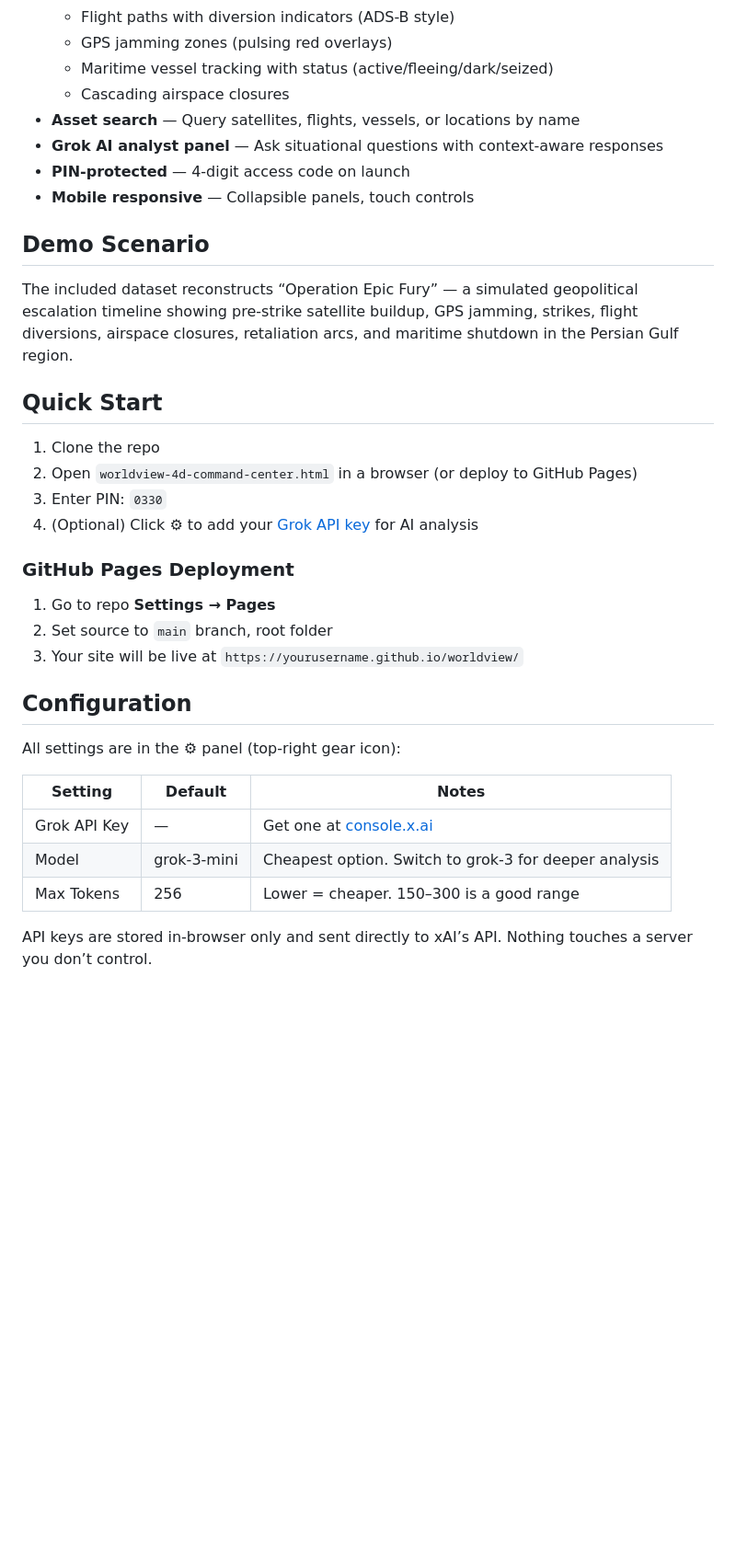
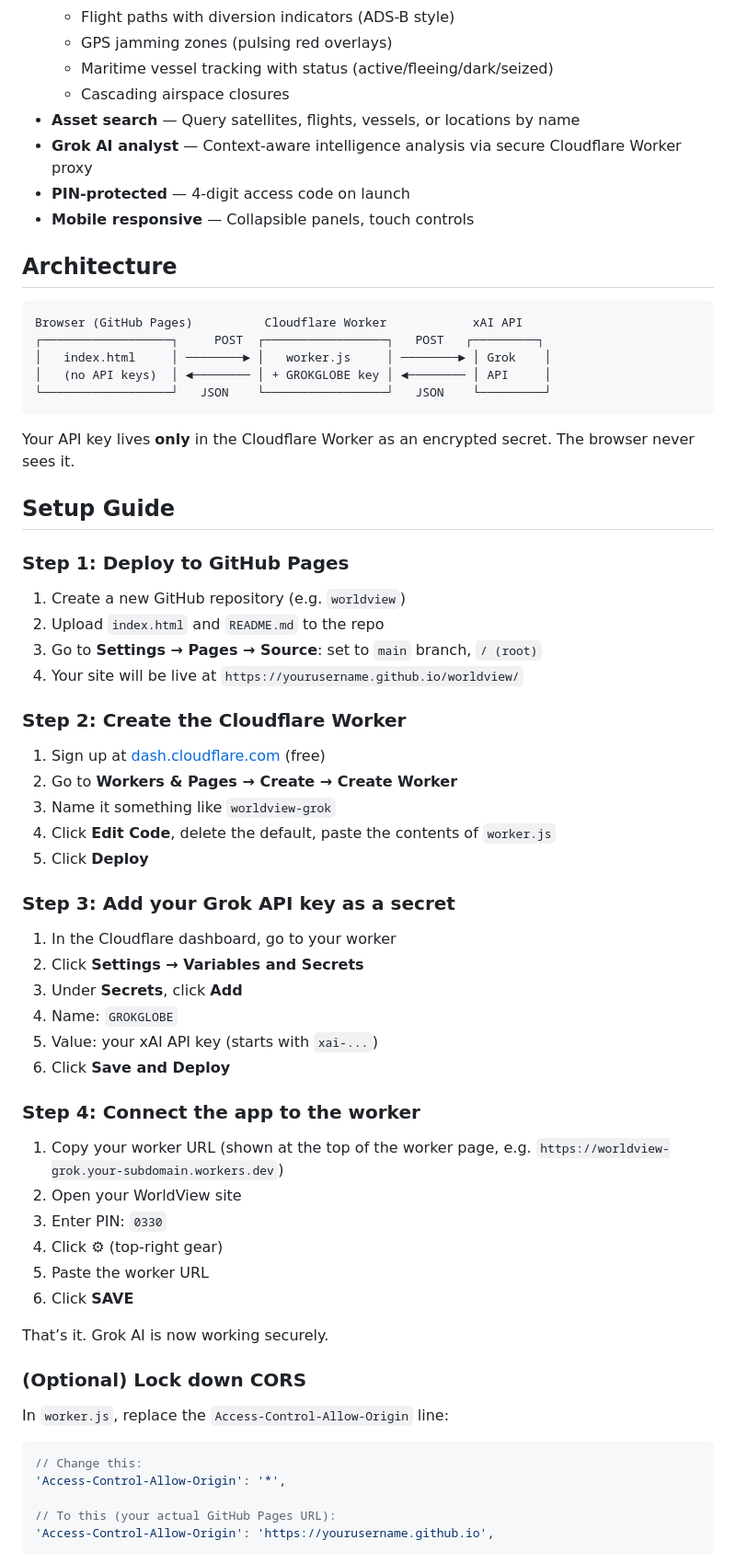
Before and after one commit to TridentIntelFree/Trident-Globe, a Markdown page: README.md, the part around one of its changes. Shown at 92% size. Rendered like a GitHub page; blank space fills up the shorter version.

````diff
--- a/README.md
+++ b/README.md
@@ -16,35 +16,68 @@ Inspired by [Bilawal Sidhu’s WorldView demo](https://youtu.be/0p8o7AeHDzg).
   - Maritime vessel tracking with status (active/fleeing/dark/seized)
   - Cascading airspace closures
 - **Asset search** — Query satellites, flights, vessels, or locations by name
-- **Grok AI analyst panel** — Ask situational questions with context-aware responses
+- **Grok AI analyst** — Context-aware intelligence analysis via secure Cloudflare Worker proxy
 - **PIN-protected** — 4-digit access code on launch
 - **Mobile responsive** — Collapsible panels, touch controls
 
-## Demo Scenario
+## Architecture
 
-The included dataset reconstructs “Operation Epic Fury” — a simulated geopolitical escalation timeline showing pre-strike satellite buildup, GPS jamming, strikes, flight diversions, airspace closures, retaliation arcs, and maritime shutdown in the Persian Gulf region.
+```
+Browser (GitHub Pages)          Cloudflare Worker            xAI API
+┌──────────────────┐     POST  ┌─────────────────┐   POST   ┌─────────┐
+│   index.html     │ ────────► │   worker.js     │ ────────► │ Grok    │
+│   (no API keys)  │ ◄──────── │ + GROKGLOBE key │ ◄──────── │ API     │
+└──────────────────┘   JSON    └─────────────────┘   JSON    └─────────┘
+```
 
-## Quick Start
+Your API key lives **only** in the Cloudflare Worker as an encrypted secret. The browser never sees it.
 
-1. Clone the repo
-1. Open `worldview-4d-command-center.html` in a browser (or deploy to GitHub Pages)
-1. Enter PIN: `0330`
-1. (Optional) Click ⚙ to add your [Grok API key](https://console.x.ai/) for AI analysis
+## Setup Guide
 
-### GitHub Pages Deployment
+### Step 1: Deploy to GitHub Pages
 
-1. Go to repo **Settings → Pages**
-1. Set source to `main` branch, root folder
+1. Create a new GitHub repository (e.g. `worldview`)
+1. Upload `index.html` and `README.md` to the repo
+1. Go to **Settings → Pages → Source**: set to `main` branch, `/ (root)`
 1. Your site will be live at `https://yourusername.github.io/worldview/`
 
-## Configuration
+### Step 2: Create the Cloudflare Worker
 
-All settings are in the ⚙ panel (top-right gear icon):
+1. Sign up at [dash.cloudflare.com](https://dash.cloudflare.com) (free)
+1. Go to **Workers & Pages → Create → Create Worker**
+1. Name it something like `worldview-grok`
+1. Click **Edit Code**, delete the default, paste the contents of `worker.js`
+1. Click **Deploy**
 
-|Setting     |Default    |Notes                                                |
-|------------|-----------|-----------------------------------------------------|
-|Grok API Key|—          |Get one at [console.x.ai](https://console.x.ai/)     |
-|Model       |grok-3-mini|Cheapest option. Switch to grok-3 for deeper analysis|
-|Max Tokens  |256        |Lower = cheaper. 150–300 is a good range             |
+### Step 3: Add your Grok API key as a secret
 
-API keys are stored in-browser only and sent directly to xAI’s API. Nothing touches a server you don’t control.
+1. In the Cloudflare dashboard, go to your worker
+1. Click **Settings → Variables and Secrets**
+1. Under **Secrets**, click **Add**
+1. Name: `GROKGLOBE`
+1. Value: your xAI API key (starts with `xai-...`)
+1. Click **Save and Deploy**
+
+### Step 4: Connect the app to the worker
+
+1. Copy your worker URL (shown at the top of the worker page, e.g. `https://worldview-grok.your-subdomain.workers.dev`)
+1. Open your WorldView site
+1. Enter PIN: `0330`
+1. Click ⚙ (top-right gear)
+1. Paste the worker URL
+1. Click **SAVE**
+
+That’s it. Grok AI is now working securely.
+
+### (Optional) Lock down CORS
+
+In `worker.js`, replace the `Access-Control-Allow-Origin` line:
+
+```js
+// Change this:
+'Access-Control-Allow-Origin': '*',
+
+// To this (your actual GitHub Pages URL):
+'Access-Control-Allow-Origin': 'https://yourusername.github.io',
+```
+
````
Also changed, not shown: other parts of README.md (+19 -14 lines).
